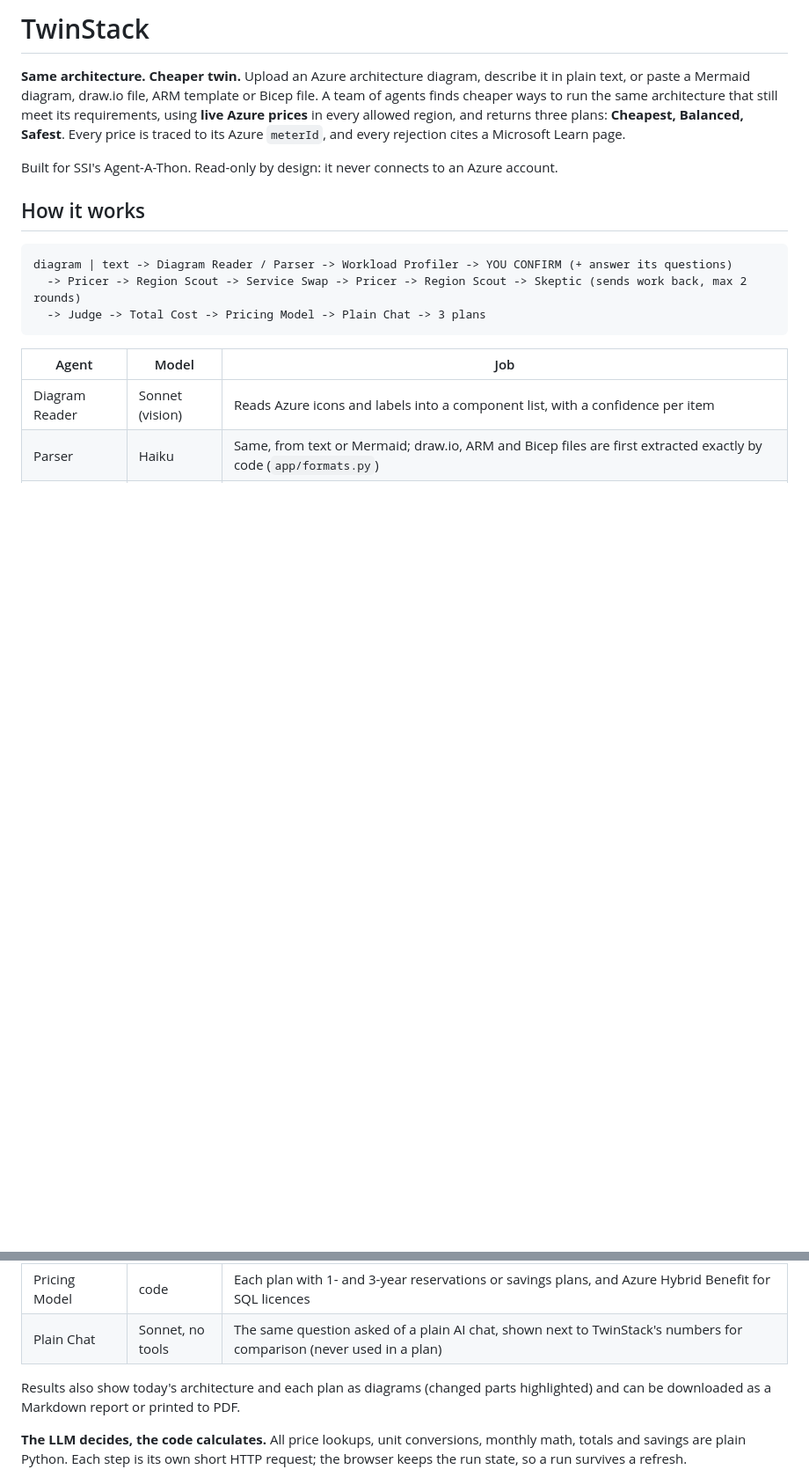
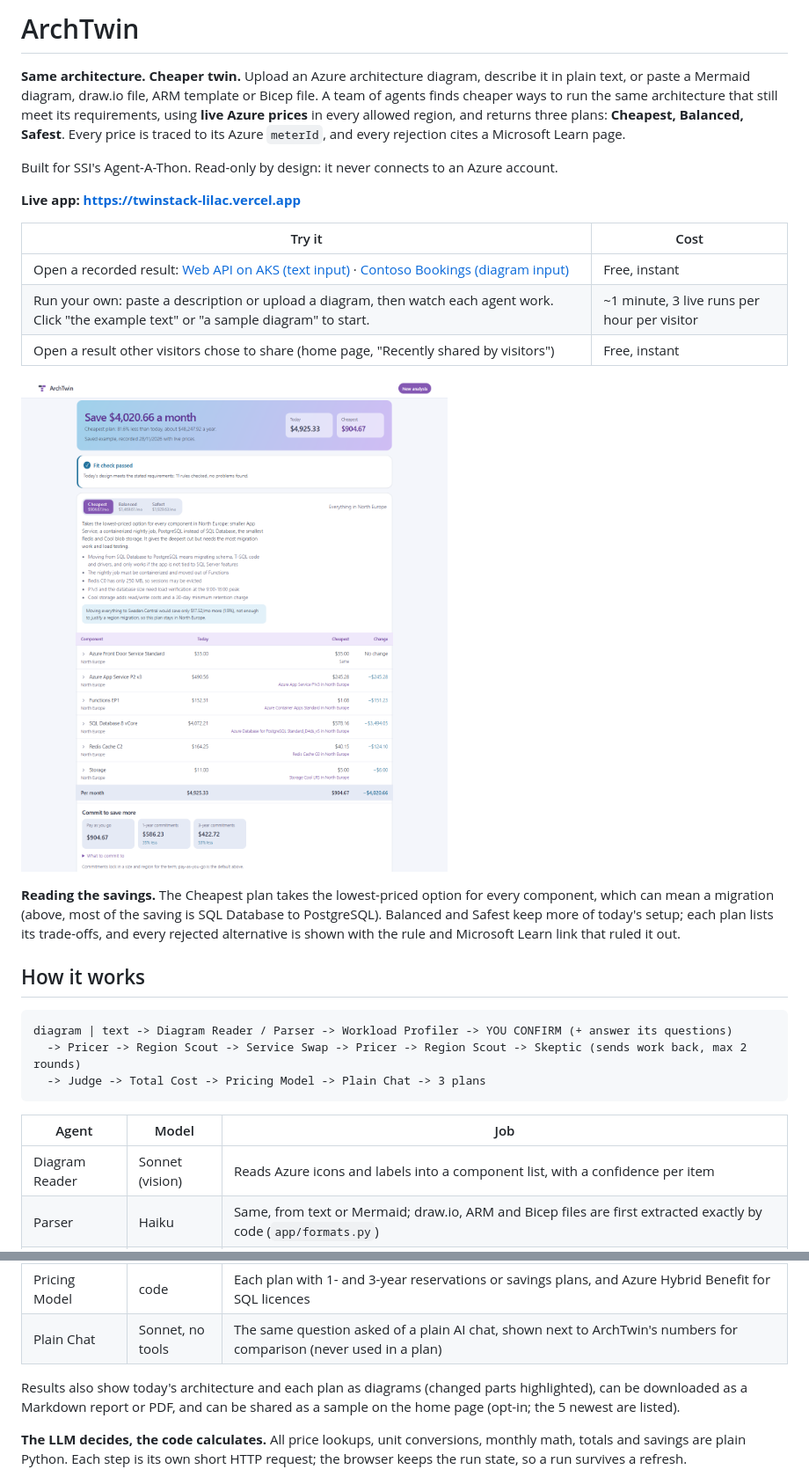
Before and after one commit to kabeerali1825/twinstack, a Markdown page: README.md, 2 parts joined by grey strips. Shown at 88% size. Rendered like a GitHub page; pictures changed too: docs/results.png (added); blank space fills up the shorter version.

```diff
--- a/README.md
+++ b/README.md
@@ -1,4 +1,4 @@
-# TwinStack
+# ArchTwin
 
 **Same architecture. Cheaper twin.** Upload an Azure architecture diagram, describe it in plain text, or paste a
 Mermaid diagram, draw.io file, ARM template or Bicep file. A team of
@@ -7,6 +7,21 @@ in every allowed region, and returns three plans: **Cheapest, Balanced, Safest**
 `meterId`, and every rejection cites a Microsoft Learn page.
 
 Built for SSI's Agent-A-Thon. Read-only by design: it never connects to an Azure account.
+
+**Live app: https://twinstack-lilac.vercel.app**
+
+| Try it | Cost |
+|---|---|
+| Open a recorded result: [Web API on AKS (text input)](https://twinstack-lilac.vercel.app/?demo=aks-sql-redis) · [Contoso Bookings (diagram input)](https://twinstack-lilac.vercel.app/?demo=contoso-bookings) | Free, instant |
+| Run your own: paste a description or upload a diagram, then watch each agent work. Click "the example text" or "a sample diagram" to start. | ~1 minute, 3 live runs per hour per visitor |
+| Open a result other visitors chose to share (home page, "Recently shared by visitors") | Free, instant |
+
+![Results for the Contoso Bookings diagram: today's $4,925/month vs a $905/month cheapest plan, with per-component prices](docs/results.png)
+
+**Reading the savings.** The Cheapest plan takes the lowest-priced option for every component, which can mean a
+migration (above, most of the saving is SQL Database to PostgreSQL). Balanced and Safest keep more of today's setup;
+each plan lists its trade-offs, and every rejected alternative is shown with the rule and Microsoft Learn link that
+ruled it out.
 
 ## How it works
 
@@ -29,10 +44,10 @@ diagram | text -> Diagram Reader / Parser -> Workload Profiler -> YOU CONFIRM (+
 | Judge | Sonnet + code | Code computes the cheapest single-region plan; the Judge picks Balanced and Safest and explains all three |
 | Total Cost | Haiku + code | Estimates ops and migration hours per option; code prices them at `OPS_RATE_USD` (default 60) |
 | Pricing Model | code | Each plan with 1- and 3-year reservations or savings plans, and Azure Hybrid Benefit for SQL licences |
-| Plain Chat | Sonnet, no tools | The same question asked of a plain AI chat, shown next to TwinStack's numbers for comparison (never used in a plan) |
+| Plain Chat | Sonnet, no tools | The same question asked of a plain AI chat, shown next to ArchTwin's numbers for comparison (never used in a plan) |
 
-Results also show today's architecture and each plan as diagrams (changed parts highlighted) and can be downloaded
-as a Markdown report or printed to PDF.
+Results also show today's architecture and each plan as diagrams (changed parts highlighted), can be downloaded
+as a Markdown report or PDF, and can be shared as a sample on the home page (opt-in; the 5 newest are listed).
 
 **The LLM decides, the code calculates.** All price lookups, unit conversions, monthly math, totals and savings are
 plain Python. Each step is its own short HTTP request; the browser keeps the run state, so a run survives a refresh.
```
Also changed, not shown: other parts of README.md (+4 -0 lines), CLAUDE.md (+7 -7 lines), 5 other files.
